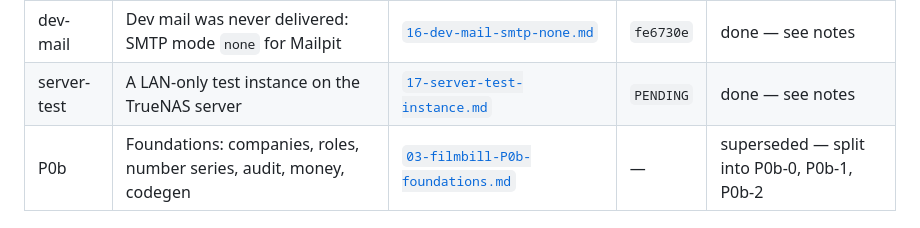
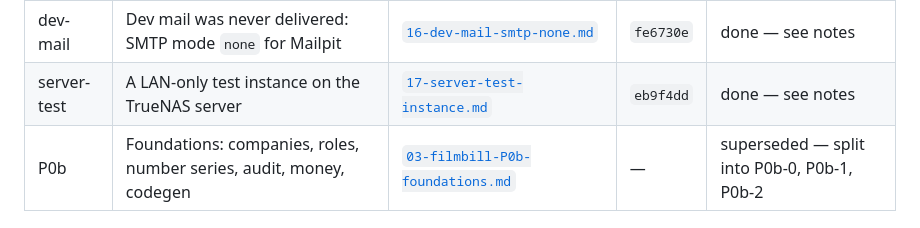
Before and after one commit to OddOne1/FilmBill, a Markdown page: docs/prompts/INDEX.md, the part around the change. Drawn GitHub-style.

Commit message:
Record the server-test commit in the prompt index
Co-Authored-By: Claude Opus 5 <noreply@anthropic.com>

```diff
--- a/docs/prompts/INDEX.md
+++ b/docs/prompts/INDEX.md
@@ -15,7 +15,7 @@ from them. `docs/SCOPE.md` is where the product is decided.
 | P0b-2 | Money, generated API types, company settings screens | [`12-P0b-2-money-codegen-settings.md`](12-P0b-2-money-codegen-settings.md) | `d767fbf` | done — see notes |
 | CI-fix | The CI web flake: a readiness gate that waited for static chrome | [`14-ci-web-flake.md`](14-ci-web-flake.md) | `e68d879` | done — see notes |
 | dev-mail | Dev mail was never delivered: SMTP mode `none` for Mailpit | [`16-dev-mail-smtp-none.md`](16-dev-mail-smtp-none.md) | `fe6730e` | done — see notes |
-| server-test | A LAN-only test instance on the TrueNAS server | [`17-server-test-instance.md`](17-server-test-instance.md) | `PENDING` | done — see notes |
+| server-test | A LAN-only test instance on the TrueNAS server | [`17-server-test-instance.md`](17-server-test-instance.md) | `eb9f4dd` | done — see notes |
 | P0b | Foundations: companies, roles, number series, audit, money, codegen | [`03-filmbill-P0b-foundations.md`](03-filmbill-P0b-foundations.md) | — | superseded — split into P0b-0, P0b-1, P0b-2 |
 
 ---
```
